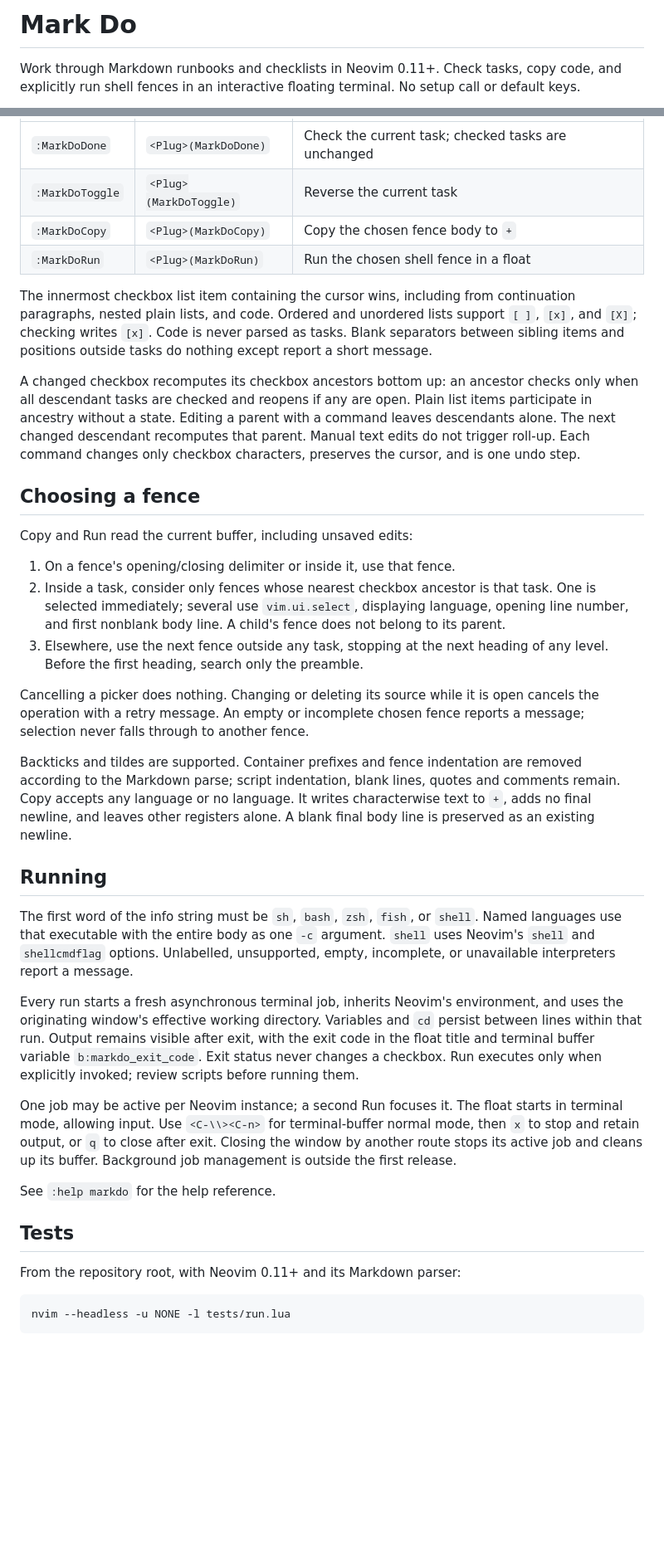
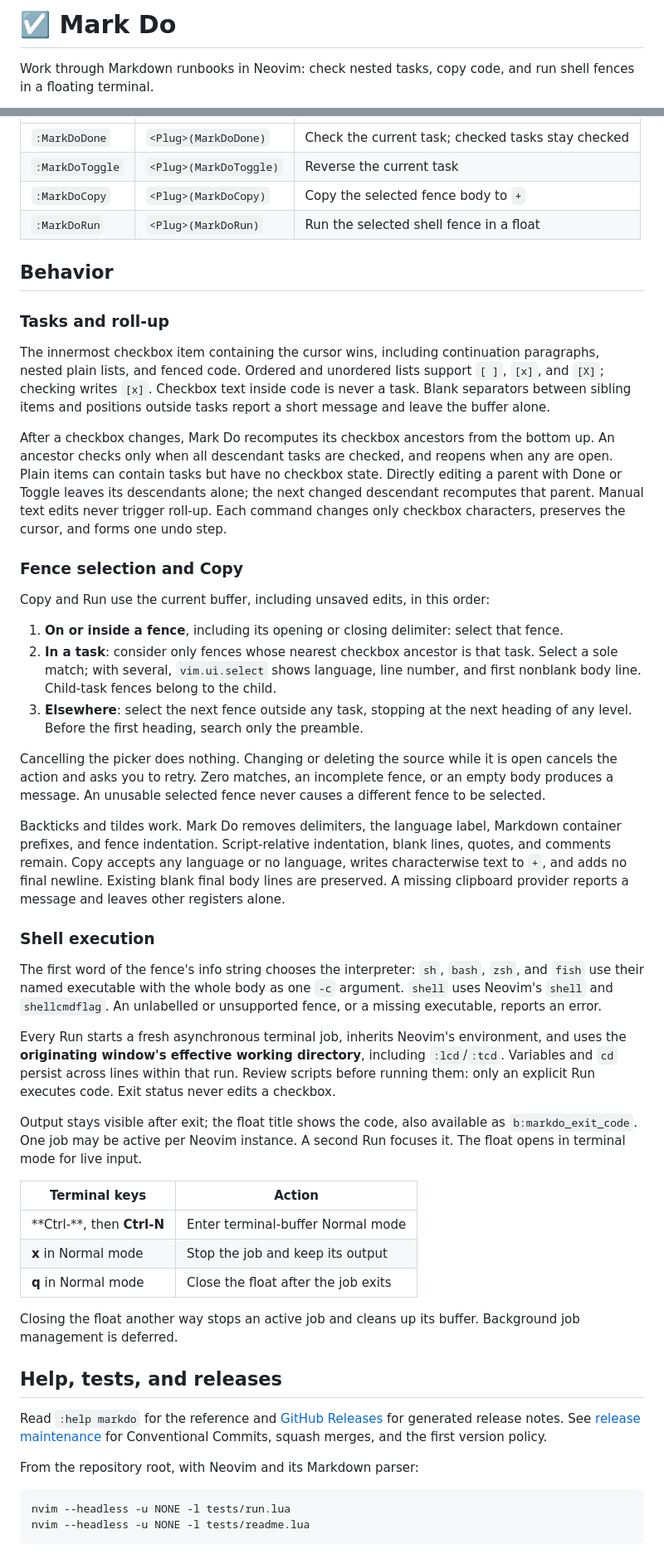
Before and after one commit to mamachanko/markdo.nvim, a Markdown page: README.md, 2 parts joined by grey strips. Shown at 83% size. Rendered like a GitHub page; blank space fills up the shorter version.

Commit message:
ci: add tested releases and README onboarding

````diff
--- a/README.md
+++ b/README.md
@@ -1,6 +1,4 @@
-# Mark Do
+# ☑️ Mark Do
 
-Work through Markdown runbooks and checklists in Neovim 0.11+. Check tasks,
-copy code, and explicitly run shell fences in an interactive floating terminal.
-No setup call or default keys.
+Work through Markdown runbooks in Neovim: check nested tasks, copy code, and run shell fences in a floating terminal.
 
@@ -47,71 +108,53 @@ including Markdown buffers already loaded when the plugin loads.
 | --- | --- | --- |
-| `:MarkDoDone` | `<Plug>(MarkDoDone)` | Check the current task; checked tasks are unchanged |
+| `:MarkDoDone` | `<Plug>(MarkDoDone)` | Check the current task; checked tasks stay checked |
 | `:MarkDoToggle` | `<Plug>(MarkDoToggle)` | Reverse the current task |
-| `:MarkDoCopy` | `<Plug>(MarkDoCopy)` | Copy the chosen fence body to `+` |
-| `:MarkDoRun` | `<Plug>(MarkDoRun)` | Run the chosen shell fence in a float |
+| `:MarkDoCopy` | `<Plug>(MarkDoCopy)` | Copy the selected fence body to `+` |
+| `:MarkDoRun` | `<Plug>(MarkDoRun)` | Run the selected shell fence in a float |
 
-The innermost checkbox list item containing the cursor wins, including from
-continuation paragraphs, nested plain lists, and code. Ordered and unordered
-lists support `[ ]`, `[x]`, and `[X]`; checking writes `[x]`. Code is never parsed
-as tasks. Blank separators between sibling items and positions outside tasks do
-nothing except report a short message.
+## Behavior
 
-A changed checkbox recomputes its checkbox ancestors bottom up: an ancestor
-checks only when all descendant tasks are checked and reopens if any are open.
-Plain list items participate in ancestry without a state. Editing a parent with
-a command leaves descendants alone. The next changed descendant recomputes that
-parent. Manual text edits do not trigger roll-up. Each command changes only
-checkbox characters, preserves the cursor, and is one undo step.
+### Tasks and roll-up
 
-## Choosing a fence
+The innermost checkbox item containing the cursor wins, including continuation paragraphs, nested plain lists, and fenced code. Ordered and unordered lists support `[ ]`, `[x]`, and `[X]`; checking writes `[x]`. Checkbox text inside code is never a task. Blank separators between sibling items and positions outside tasks report a short message and leave the buffer alone.
 
-Copy and Run read the current buffer, including unsaved edits:
+After a checkbox changes, Mark Do recomputes its checkbox ancestors from the bottom up. An ancestor checks only when all descendant tasks are checked, and reopens when any are open. Plain items can contain tasks but have no checkbox state. Directly editing a parent with Done or Toggle leaves its descendants alone; the next changed descendant recomputes that parent. Manual text edits never trigger roll-up. Each command changes only checkbox characters, preserves the cursor, and forms one undo step.
 
-1. On a fence's opening/closing delimiter or inside it, use that fence.
-2. Inside a task, consider only fences whose nearest checkbox ancestor is that
-   task. One is selected immediately; several use `vim.ui.select`, displaying
-   language, opening line number, and first nonblank body line. A child's fence
-   does not belong to its parent.
-3. Elsewhere, use the next fence outside any task, stopping at the next heading
-   of any level. Before the first heading, search only the preamble.
+### Fence selection and Copy
 
-Cancelling a picker does nothing. Changing or deleting its source while it is
-open cancels the operation with a retry message. An empty or incomplete chosen
-fence reports a message; selection never falls through to another fence.
+Copy and Run use the current buffer, including unsaved edits, in this order:
 
-Backticks and tildes are supported. Container prefixes and fence indentation
-are removed according to the Markdown parse; script indentation, blank lines,
-quotes and comments remain. Copy accepts any language or no language. It writes
-characterwise text to `+`, adds no final newline, and leaves other registers
-alone. A blank final body line is preserved as an existing newline.
+1. **On or inside a fence**, including its opening or closing delimiter: select that fence.
+2. **In a task**: consider only fences whose nearest checkbox ancestor is that task. Select a sole match; with several, `vim.ui.select` shows language, line number, and first nonblank body line. Child-task fences belong to the child.
+3. **Elsewhere**: select the next fence outside any task, stopping at the next heading of any level. Before the first heading, search only the preamble.
 
-## Running
+Cancelling the picker does nothing. Changing or deleting the source while it is open cancels the action and asks you to retry. Zero matches, an incomplete fence, or an empty body produces a message. An unusable selected fence never causes a different fence to be selected.
 
-The first word of the info string must be `sh`, `bash`, `zsh`, `fish`, or `shell`.
-Named languages use that executable with the entire body as one `-c` argument.
-`shell` uses Neovim's `shell` and `shellcmdflag` options. Unlabelled, unsupported,
-empty, incomplete, or unavailable interpreters report a message.
+Backticks and tildes work. Mark Do removes delimiters, the language label, Markdown container prefixes, and fence indentation. Script-relative indentation, blank lines, quotes, and comments remain. Copy accepts any language or no language, writes characterwise text to `+`, and adds no final newline. Existing blank final body lines are preserved. A missing clipboard provider reports a message and leaves other registers alone.
 
-Every run starts a fresh asynchronous terminal job, inherits Neovim's
-environment, and uses the originating window's effective working directory.
-Variables and `cd` persist between lines within that run. Output remains visible
-after exit, with the exit code in the float title and terminal buffer variable
-`b:markdo_exit_code`. Exit status never changes a checkbox. Run executes only
-when explicitly invoked; review scripts before running them.
+### Shell execution
 
-One job may be active per Neovim instance; a second Run focuses it. The float
-starts in terminal mode, allowing input. Use `<C-\\><C-n>` for terminal-buffer
-normal mode, then `x` to stop and retain output, or `q` to close after exit.
-Closing the window by another route stops its active job and cleans up its
-buffer. Background job management is outside the first release.
+The first word of the fence's info string chooses the interpreter: `sh`, `bash`, `zsh`, and `fish` use their named executable with the whole body as one `-c` argument. `shell` uses Neovim's `shell` and `shellcmdflag`. An unlabelled or unsupported fence, or a missing executable, reports an error.
 
-See `:help markdo` for the help reference.
+Every Run starts a fresh asynchronous terminal job, inherits Neovim's environment, and uses the **originating window's effective working directory**, including `:lcd`/`:tcd`. Variables and `cd` persist across lines within that run. Review scripts before running them: only an explicit Run executes code. Exit status never edits a checkbox.
 
-## Tests
+Output stays visible after exit; the float title shows the code, also available as `b:markdo_exit_code`. One job may be active per Neovim instance. A second Run focuses it. The float opens in terminal mode for live input.
 
-From the repository root, with Neovim 0.11+ and its Markdown parser:
+| Terminal keys | Action |
+| --- | --- |
+| **Ctrl-\**, then **Ctrl-N** | Enter terminal-buffer Normal mode |
+| **x** in Normal mode | Stop the job and keep its output |
+| **q** in Normal mode | Close the float after the job exits |
+
+Closing the float another way stops an active job and cleans up its buffer. Background job management is deferred.
+
+## Help, tests, and releases
+
+Read `:help markdo` for the reference and [GitHub Releases](https://github.com/mamachanko/markdo.nvim/releases) for generated release notes. See [release maintenance](docs/releases.md) for Conventional Commits, squash merges, and the first version policy.
+
+From the repository root, with Neovim and its Markdown parser:
 
 ```sh
 nvim --headless -u NONE -l tests/run.lua
+nvim --headless -u NONE -l tests/readme.lua
 ```
 
````
Also changed, not shown: other parts of README.md (+99 -34 lines), docs/demo.md (added, +25 -0 lines), docs/releases.md (added, +87 -0 lines), examples/runbook.md (added, +10 -0 lines), docs/demo.gif (added), 9 other files.
